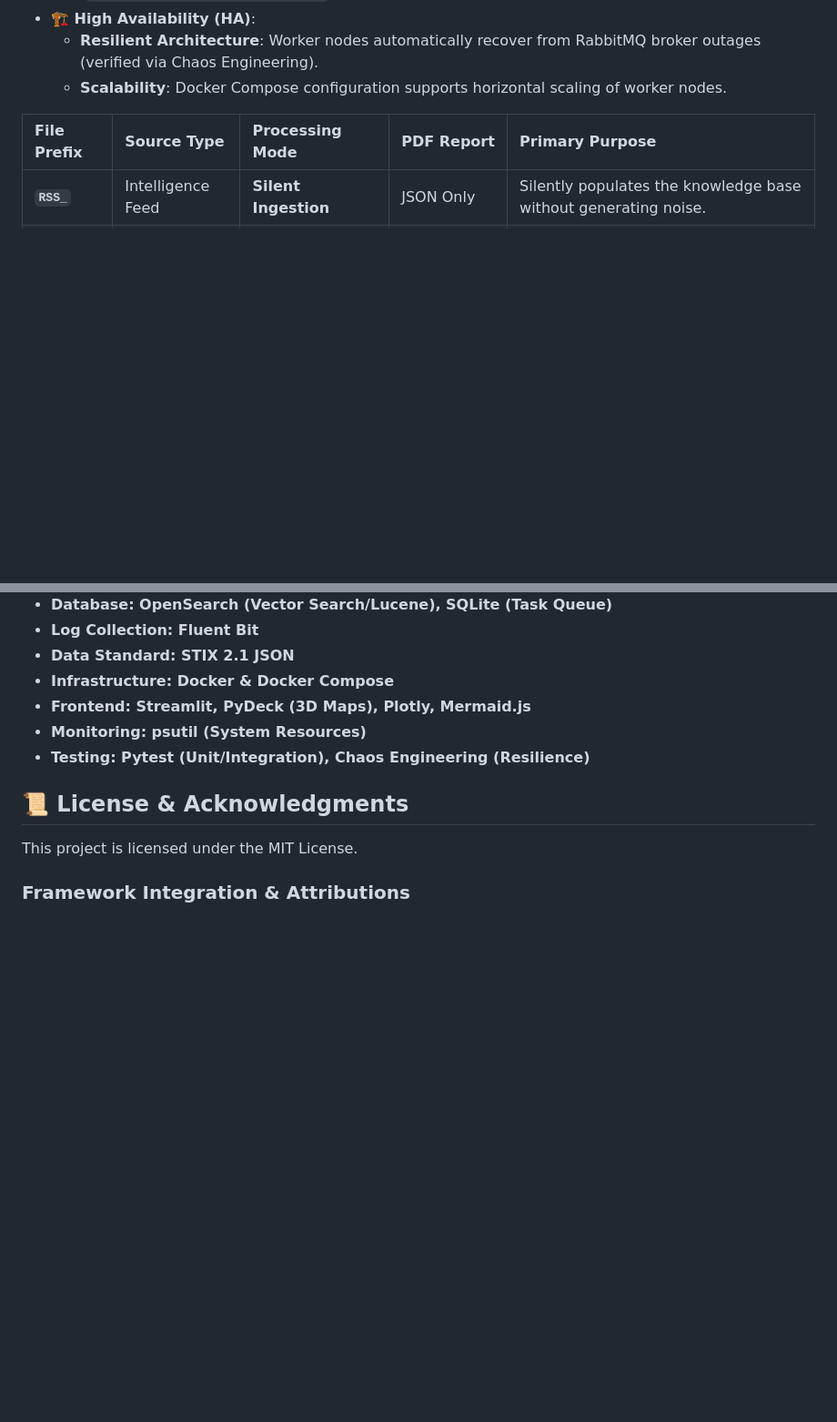
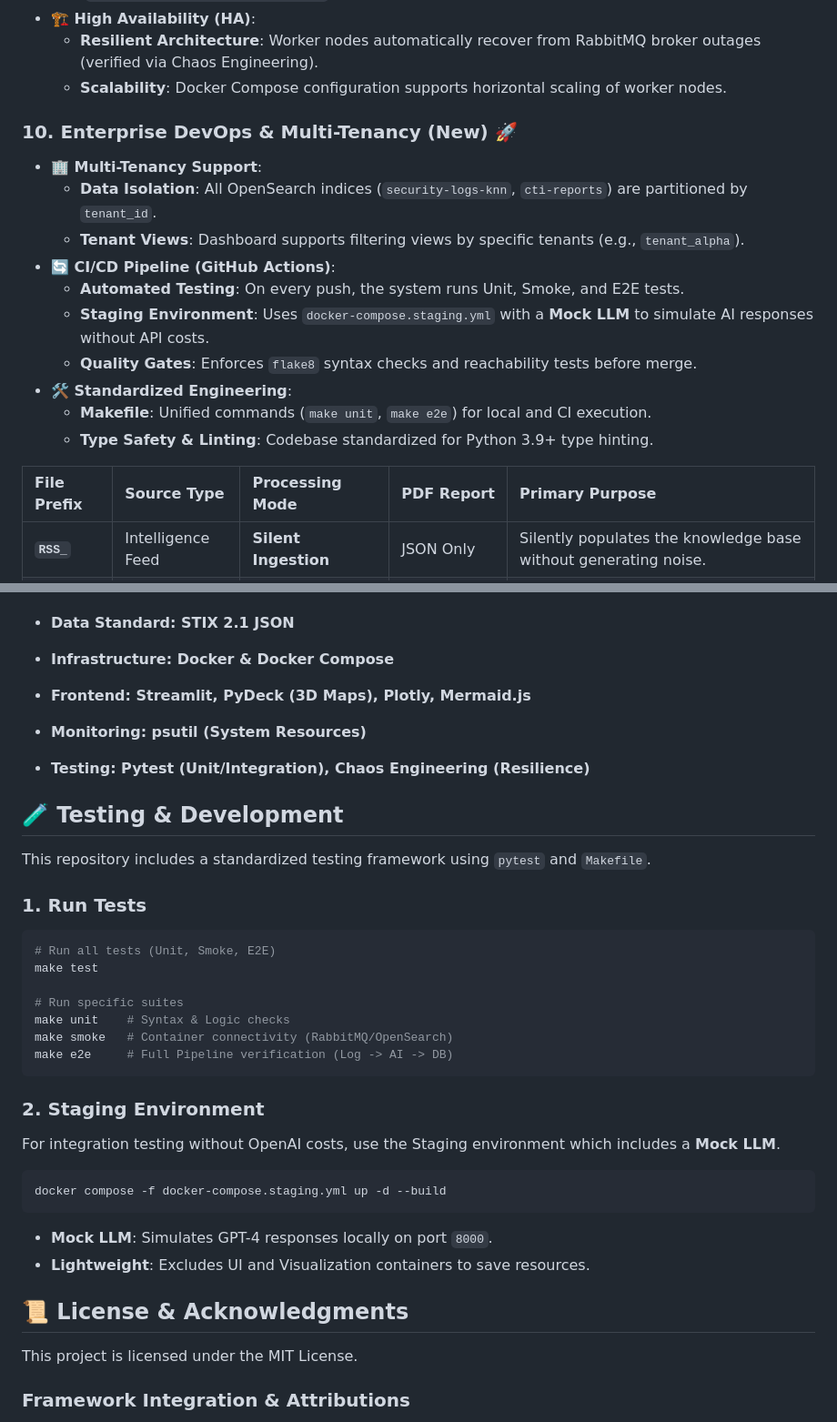
Before and after one commit to uuluul/AI-autonomous-SOC, a Markdown page: README.md, 2 parts joined by grey strips. Shown at 91% size. Rendered like a GitHub page; blank space fills up the shorter version.

Commit message:
update readme.md instruction

````diff
--- a/README.md
+++ b/README.md
@@ -124,6 +124,18 @@ Newly implemented features for production environments (ISO 27001 / SOC 2 Ready)
 * **🏗️ High Availability (HA)**:
     * **Resilient Architecture**: Worker nodes automatically recover from RabbitMQ broker outages (verified via Chaos Engineering).
     * **Scalability**: Docker Compose configuration supports horizontal scaling of worker nodes.
+
+### 10. Enterprise DevOps & Multi-Tenancy (New) 🚀
+* **🏢 Multi-Tenancy Support**:
+    * **Data Isolation**: All OpenSearch indices (`security-logs-knn`, `cti-reports`) are partitioned by `tenant_id`.
+    * **Tenant Views**: Dashboard supports filtering views by specific tenants (e.g., `tenant_alpha`).
+* **🔄 CI/CD Pipeline (GitHub Actions)**:
+    * **Automated Testing**: On every push, the system runs Unit, Smoke, and E2E tests.
+    * **Staging Environment**: Uses `docker-compose.staging.yml` with a **Mock LLM** to simulate AI responses without API costs.
+    * **Quality Gates**: Enforces `flake8` syntax checks and reachability tests before merge.
+* **🛠️ Standardized Engineering**:
+    * **Makefile**: Unified commands (`make unit`, `make e2e`) for local and CI execution.
+    * **Type Safety & Linting**: Codebase standardized for Python 3.9+ type hinting.
 
 
 | File Prefix | Source Type | Processing Mode | PDF Report | Primary Purpose |
@@ -300,7 +312,30 @@ You can tweak the internal pipeline behavior by modifying src/run_pipeline.py. N
 * **Infrastructure: Docker & Docker Compose**
 * **Frontend: Streamlit, PyDeck (3D Maps), Plotly, Mermaid.js**
 * **Monitoring: psutil (System Resources)**
+
 * **Testing: Pytest (Unit/Integration), Chaos Engineering (Resilience)**
+
+## 🧪 Testing & Development
+This repository includes a standardized testing framework using `pytest` and `Makefile`.
+
+### 1. Run Tests
+```bash
+# Run all tests (Unit, Smoke, E2E)
+make test
+
+# Run specific suites
+make unit    # Syntax & Logic checks
+make smoke   # Container connectivity (RabbitMQ/OpenSearch)
+make e2e     # Full Pipeline verification (Log -> AI -> DB)
+```
+
+### 2. Staging Environment
+For integration testing without OpenAI costs, use the Staging environment which includes a **Mock LLM**.
+```bash
+docker compose -f docker-compose.staging.yml up -d --build
+```
+* **Mock LLM**: Simulates GPT-4 responses locally on port `8000`.
+* **Lightweight**: Excludes UI and Visualization containers to save resources.
 
 ## 📜 License & Acknowledgments
 
````
